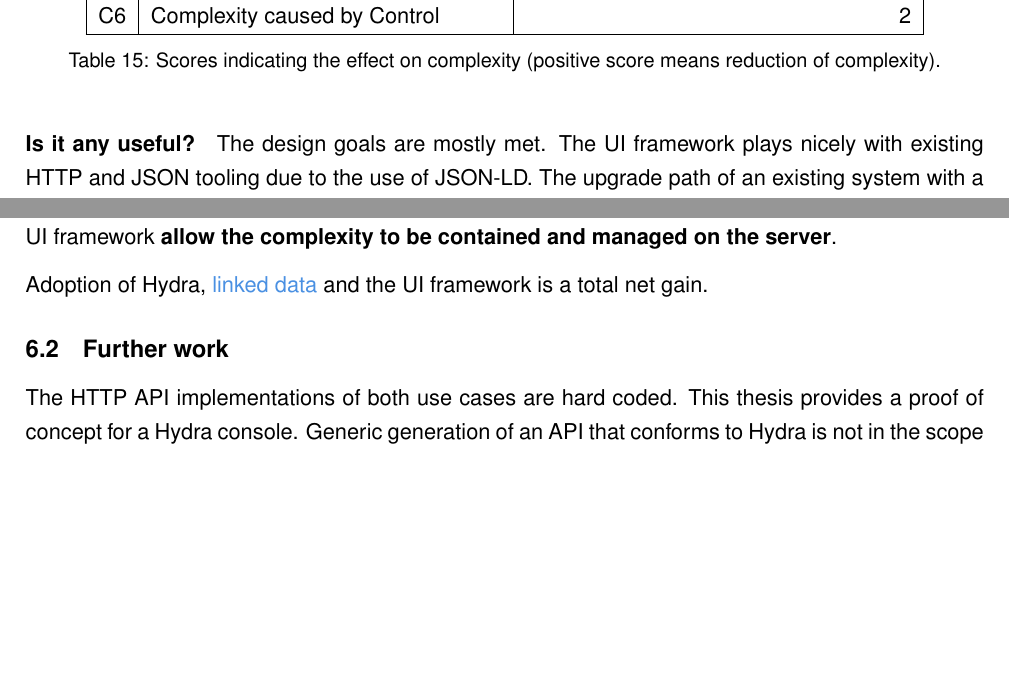
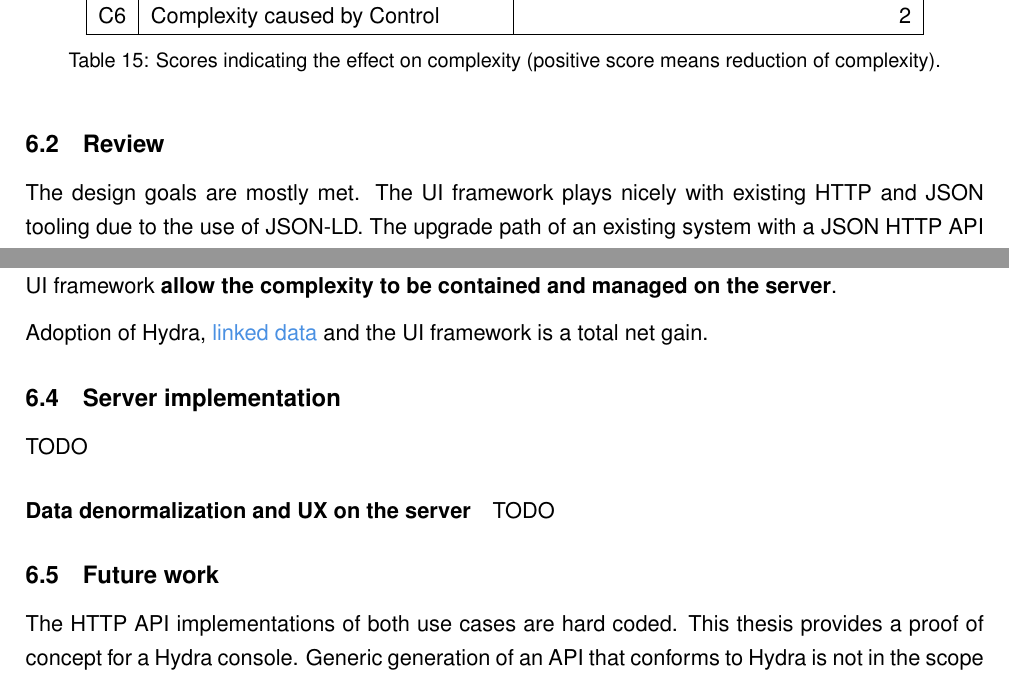
Before and after one commit to joseferben/linked-data-driven-ui, a LaTeX thesis (thesis/thesis.tex, which reads thesis/conclusion.tex): two parts of pages 60 and 61 of 66 before the commit and two parts of pages 60 and 61 of 67 after it, joined at a grey line, cut so that both start at the same text, the shorter picture padded with empty space. Compiled offline with pdfLaTeX.

Commit message:
Add missing sections and paragraphs

```diff
--- a/thesis/conclusion.tex
+++ b/thesis/conclusion.tex
@@ -46,7 +46,7 @@ We conclude by analyzing the implementation of the design goals and the contribu
   \end{center}
 \end{table}
 
-\paragraph{Is it any useful?}
+\subsection{Review}
 The design goals are mostly met. The UI framework plays nicely with existing HTTP and JSON tooling due to the use of JSON-LD. The upgrade path of an existing system with a JSON HTTP API and a client to Hydra and the UI framework is straightforward. The UI framework is highly customizable which makes it powerful. It is possible to do traditional web UI development but the framework guides developers to create a console rather than the usual app. The development workflow using the default renderers is ergonomic. \\
 The migration of complex POST requests to Hydra might lead to non-idiomatic use of Hydra operations. There is also a non-trivial learning curve when it comes to Hydra - both on the consumer and producer side. This is especially the case if the interaction with the UI is not trivial.
 
@@ -64,7 +64,12 @@ Nevertheless, the complexity lives in one place. It is not obvious why UX knowle
 
 Adoption of Hydra, \gls{linkeddata} and the UI framework is a total net gain.
 
-\subsection{Further work}
+\subsection{Server implementation}
+TODO
+\paragraph{Data denormalization and UX on the server}
+TODO
+
+\subsection{Future work}
 The HTTP API implementations of both use cases are hard coded. This thesis provides a proof of concept for a Hydra console. Generic generation of an API that conforms to Hydra is not in the scope of this thesis. It is obvious that a tool that creates a Hydra API given a data model or an existing HTTP API together with the UI framework could make a full-stack \gls{linkeddata}-driven application framework. \\
 A possible approach is to implement Hydra serialization for an existing platform. Rails makes heavy use of Convention over Configuration which allows its plugins (gems) to make a lot of assumption. A Rails gem has direct access to the data model. This could be used to expose operations, generate documentation and serialize models to JSON-LD. \\
 Building a Hydra plugin on top of an established platform fits the central design goal and philosophy to \textbf{play nicely with others}.
```
Also changed, not shown: thesis/abstract.tex (+2 -2 lines), thesis/conclusion.tex (2 more changed lines).
